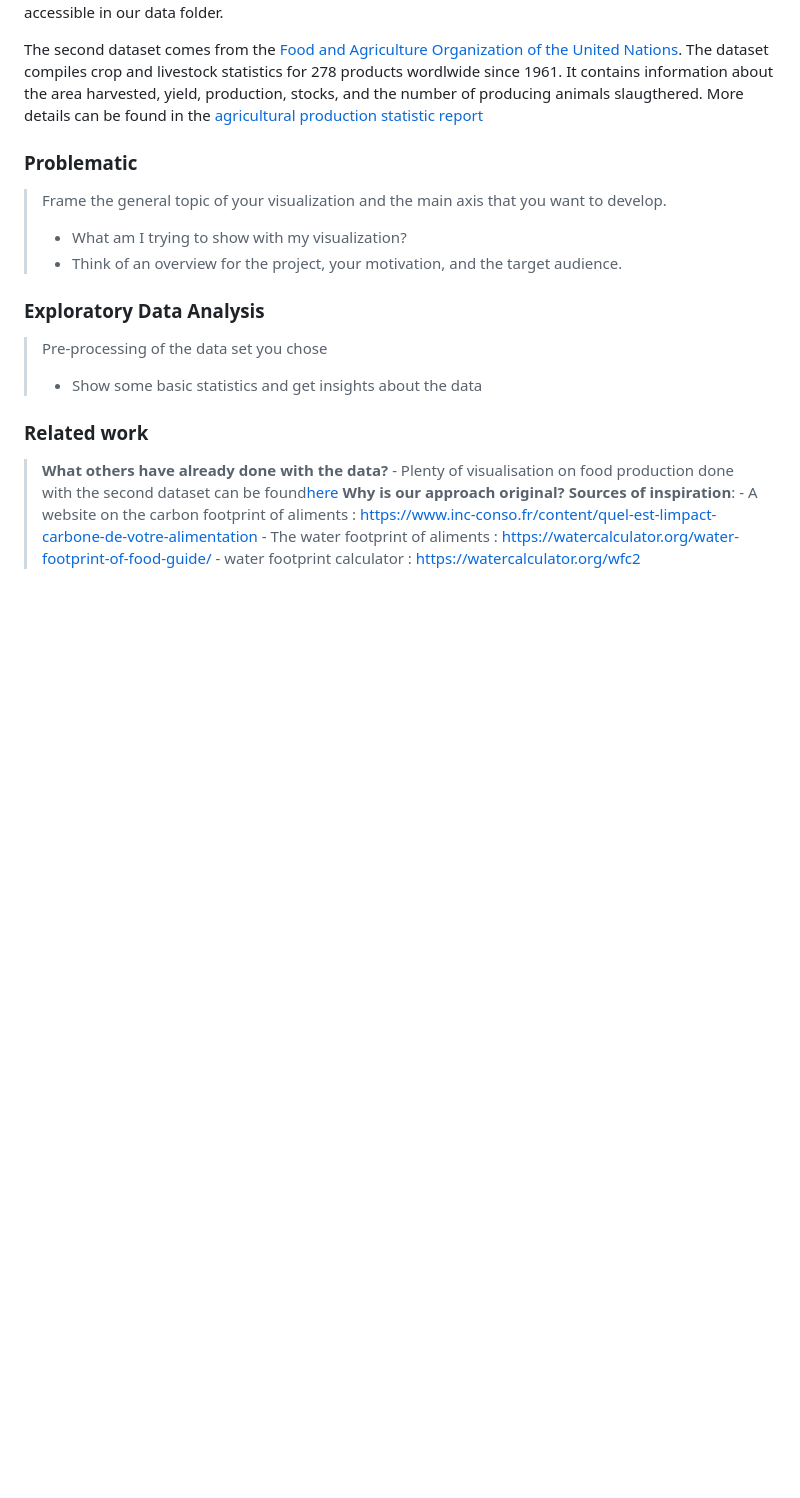
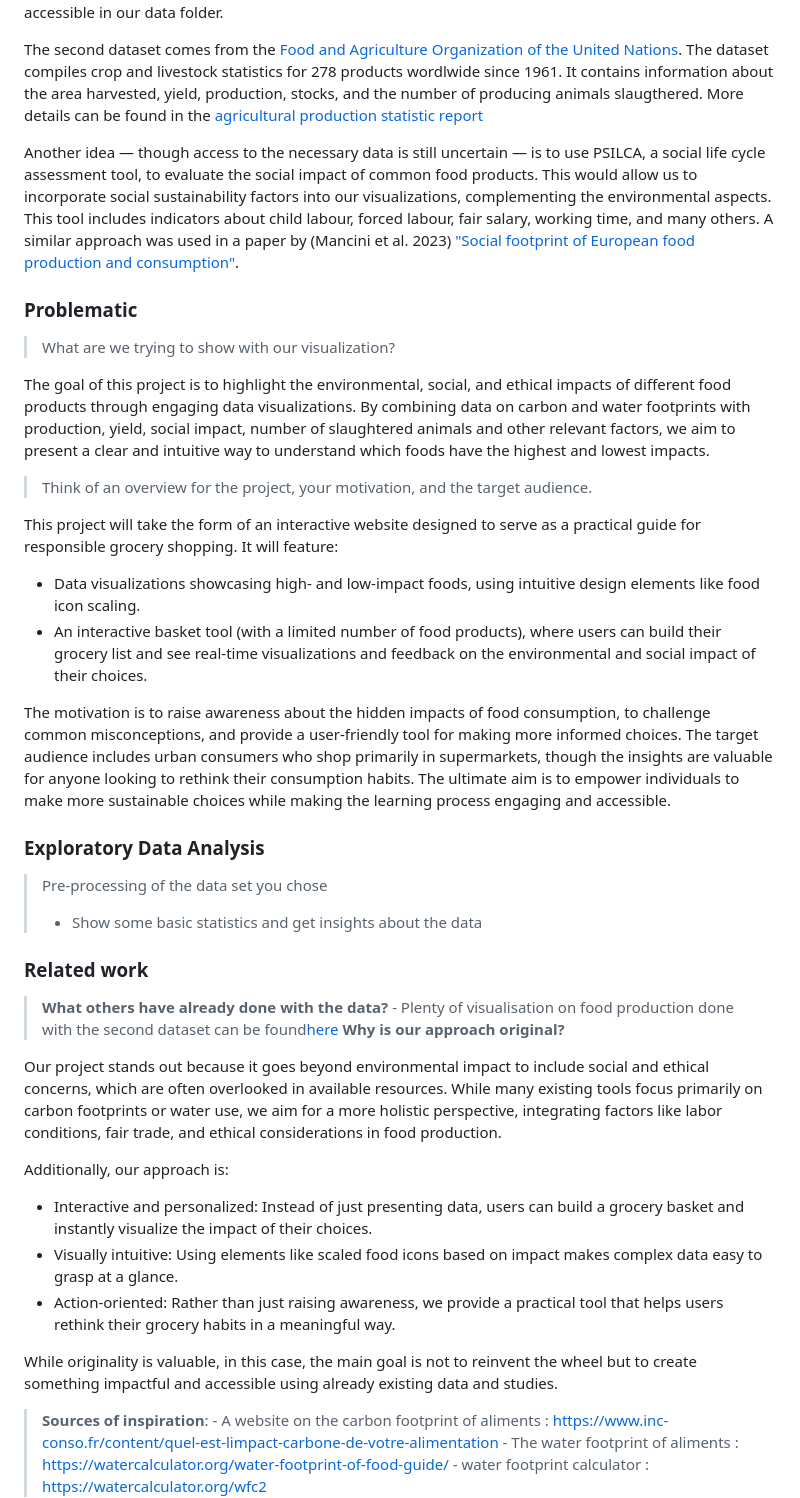
Before and after one commit to com-480-data-visualization/com480-project-colocaviz, a Markdown page: README.md, the part around the change. Drawn GitHub-style; blank space fills up the shorter version.

Commit message:
Problematic and originality Louis

```diff
--- a/README.md
+++ b/README.md
@@ -20,11 +20,22 @@ In our project this dataset is the excel "SuEatableLife_Food_Fooprint_database.x
 
 The second dataset comes from the [Food and Agriculture Organization of the United Nations](https://www.fao.org/faostat/en/#data/QCL). The dataset compiles crop and livestock statistics for 278 products wordlwide since 1961. It contains information about the area harvested, yield, production, stocks, and the number of producing animals slaugthered. More details can be found in the [agricultural production statistic report](https://openknowledge.fao.org/items/ab36b259-d641-4ded-8832-32f579685be7)
 
+Another idea — though access to the necessary data is still uncertain — is to use PSILCA, a social life cycle assessment tool, to evaluate the social impact of common food products. This would allow us to incorporate social sustainability factors into our visualizations, complementing the environmental aspects. This tool includes indicators about child labour, forced labour, fair salary, working time, and many others. A similar approach was used in a paper by (Mancini et al. 2023) ["Social footprint of European food production and consumption"](https://www.sciencedirect.com/science/article/pii/S2352550922003013).
+
 ### Problematic
 
-> Frame the general topic of your visualization and the main axis that you want to develop.
-> - What am I trying to show with my visualization?
-> - Think of an overview for the project, your motivation, and the target audience.
+> What are we trying to show with our visualization?
+
+The goal of this project is to highlight the environmental, social, and ethical impacts of different food products through engaging data visualizations. By combining data on carbon and water footprints with production, yield, social impact, number of slaughtered animals and other relevant factors, we aim to present a clear and intuitive way to understand which foods have the highest and lowest impacts.
+
+> Think of an overview for the project, your motivation, and the target audience.
+
+This project will take the form of an interactive website designed to serve as a practical guide for responsible grocery shopping. It will feature:
+
+- Data visualizations showcasing high- and low-impact foods, using intuitive design elements like food icon scaling.
+- An interactive basket tool (with a limited number of food products), where users can build their grocery list and see real-time visualizations and feedback on the environmental and social impact of their choices.
+
+The motivation is to raise awareness about the hidden impacts of food consumption, to challenge common misconceptions, and provide a user-friendly tool for making more informed choices. The target audience includes urban consumers who shop primarily in supermarkets, though the insights are valuable for anyone looking to rethink their consumption habits. The ultimate aim is to empower individuals to make more sustainable choices while making the learning process engaging and accessible.
 
 ### Exploratory Data Analysis
 
@@ -37,6 +48,17 @@ The second dataset comes from the [Food and Agriculture Organization of the Unit
 > **What others have already done with the data?**
     - Plenty of visualisation on food production done with the second dataset can be found[here][https://ourworldindata.org/agricultural-production#article-licence]
 > **Why is our approach original?**
+
+Our project stands out because it goes beyond environmental impact to include social and ethical concerns, which are often overlooked in available resources. While many existing tools focus primarily on carbon footprints or water use, we aim for a more holistic perspective, integrating factors like labor conditions, fair trade, and ethical considerations in food production.
+
+Additionally, our approach is:
+
+- Interactive and personalized: Instead of just presenting data, users can build a grocery basket and instantly visualize the impact of their choices.
+- Visually intuitive: Using elements like scaled food icons based on impact makes complex data easy to grasp at a glance.
+- Action-oriented: Rather than just raising awareness, we provide a practical tool that helps users rethink their grocery habits in a meaningful way.
+
+While originality is valuable, in this case, the main goal is not to reinvent the wheel but to create something impactful and accessible using already existing data and studies.
+
 > **Sources of inspiration**:
         - A website on the carbon footprint of aliments : https://www.inc-conso.fr/content/quel-est-limpact-carbone-de-votre-alimentation
         - The water footprint of aliments : https://watercalculator.org/water-footprint-of-food-guide/
```
